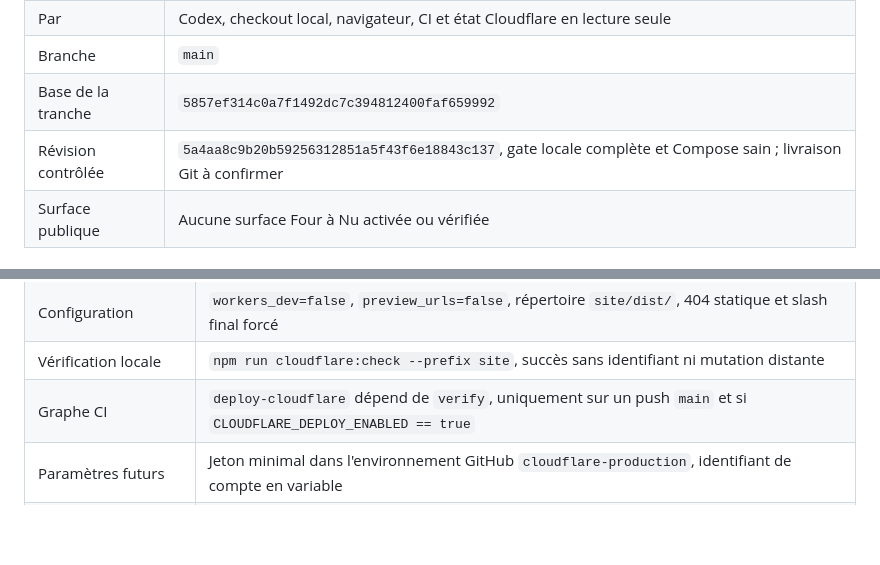
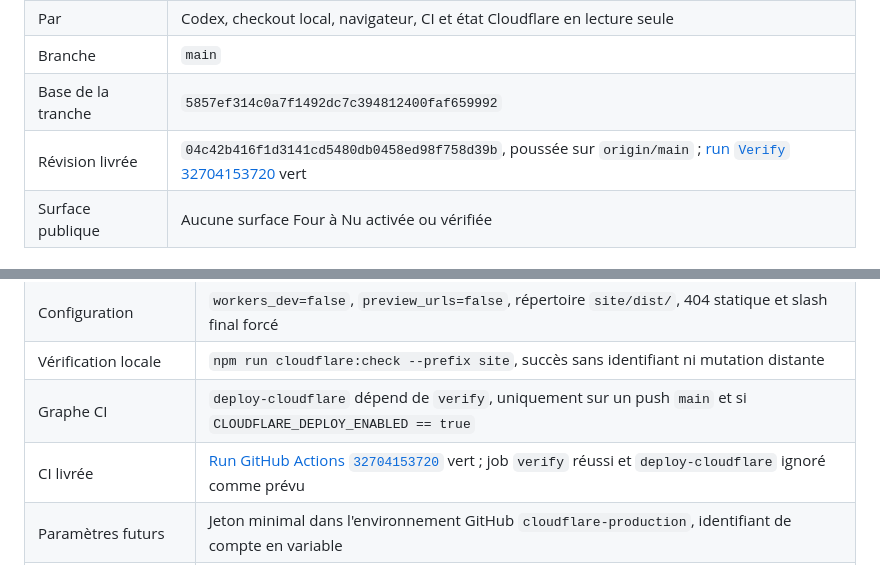
Before and after one commit to nclsppr/fouranu, a Markdown page: STATUS.md, 2 parts joined by grey strips. GitHub-like rendering; blank space fills up the shorter version.

Commit message:
docs: enregistrer la CI du frontend

```diff
--- a/STATUS.md
+++ b/STATUS.md
@@ -11,7 +11,7 @@ Ce fichier décrit la réalité observée. Les capacités futures restent dans
 | Par | Codex, checkout local, navigateur, CI et état Cloudflare en lecture seule |
 | Branche | `main` |
 | Base de la tranche | `5857ef314c0a7f1492dc7c394812400faf659992` |
-| Révision contrôlée | `5a4aa8c9b20b59256312851a5f43f6e18843c137`, gate locale complète et Compose sain ; livraison Git à confirmer |
+| Révision livrée | `04c42b416f1d3141cd5480db0458ed98f758d39b`, poussée sur `origin/main` ; [run `Verify` 32704153720](https://github.com/nclsppr/fouranu/actions/runs/32704153720) vert |
 | Surface publique | Aucune surface Four à Nu activée ou vérifiée |
 
 ## Résumé
@@ -86,6 +86,7 @@ fichier source de prototype ou logo brut n'entre dans l'artefact public.
 | Configuration | `workers_dev=false`, `preview_urls=false`, répertoire `site/dist/`, 404 statique et slash final forcé |
 | Vérification locale | `npm run cloudflare:check --prefix site`, succès sans identifiant ni mutation distante |
 | Graphe CI | `deploy-cloudflare` dépend de `verify`, uniquement sur un push `main` et si `CLOUDFLARE_DEPLOY_ENABLED == true` |
+| CI livrée | [Run GitHub Actions `32704153720`](https://github.com/nclsppr/fouranu/actions/runs/32704153720) vert ; job `verify` réussi et `deploy-cloudflare` ignoré comme prévu |
 | Paramètres futurs | Jeton minimal dans l'environnement GitHub `cloudflare-production`, identifiant de compte en variable |
 | État Cloudflare observé | Aucun projet Pages, Worker Four à Nu ou zone `fouranu.com` dans le compte connecté |
 | Ancienne cible Atlas | Workflow producteur retiré ; OCI et preuves du 2026-08-23 restent historiques, plus chemin courant |
```
